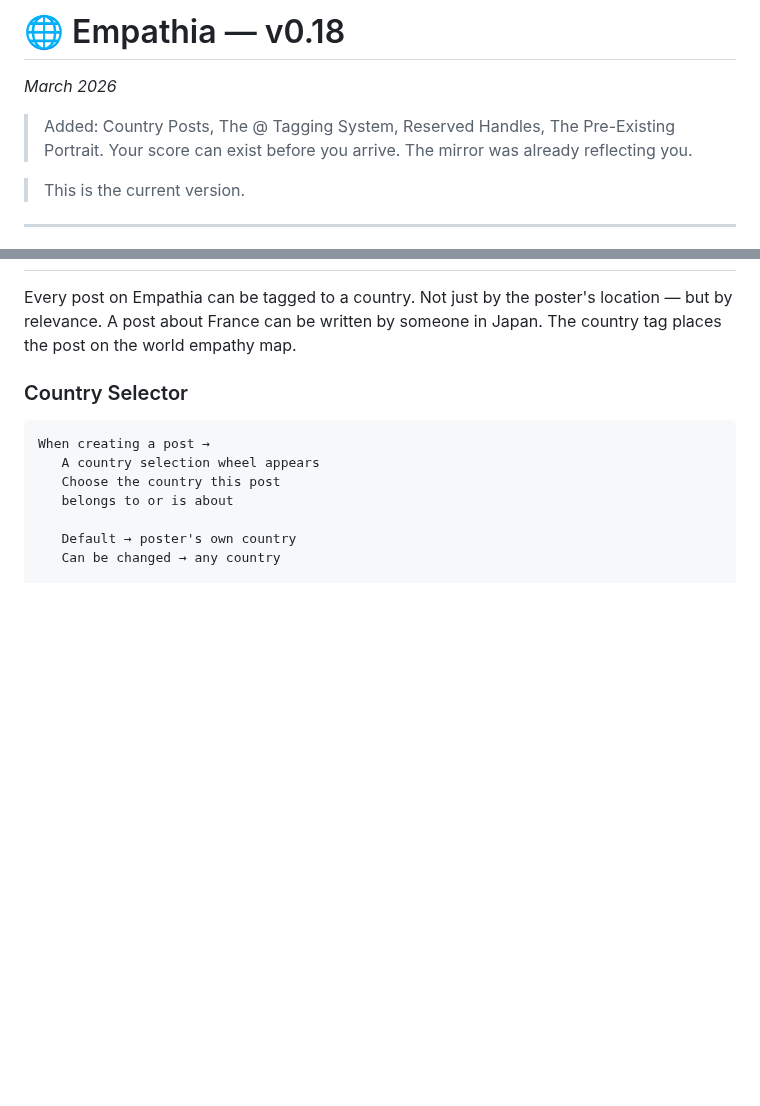
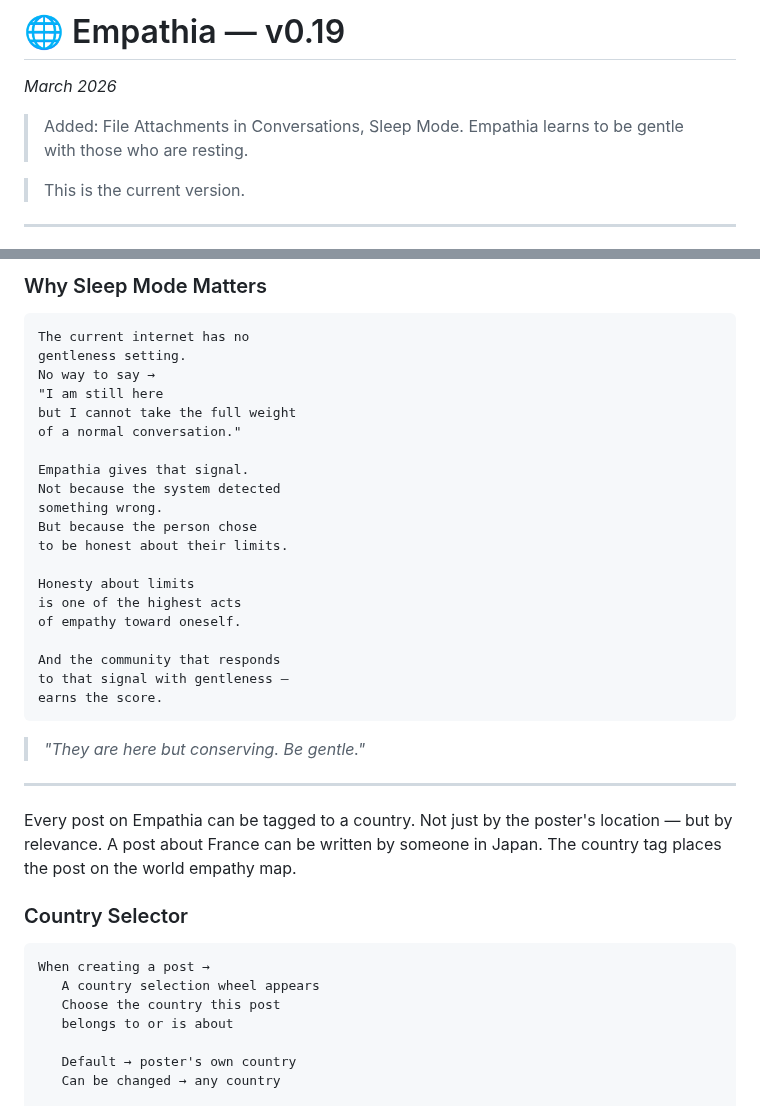
Before and after one commit to M-J-Delaunay/empathia, a Markdown page: README.md, 2 parts joined by grey strips. Rendered like a GitHub page; blank space fills up the shorter version.

````diff
--- a/README.md
+++ b/README.md
@@ -1,7 +1,7 @@
-# 🌐 Empathia — v0.18
+# 🌐 Empathia — v0.19
 *March 2026*
 
-> Added: Country Posts, The @ Tagging System, Reserved Handles, The Pre-Existing Portrait. Your score can exist before you arrive. The mirror was already reflecting you.
+> Added: File Attachments in Conversations, Sleep Mode. Empathia learns to be gentle with those who are resting.
 
 > This is the current version.
 
@@ -1081,3 +1168,32 @@ const archiveLegendaryEvent = (streamId, recipeId) => {
+### Why Sleep Mode Matters
+
+```
+The current internet has no
+gentleness setting.
+No way to say →
+"I am still here
+but I cannot take the full weight
+of a normal conversation."
+
+Empathia gives that signal.
+Not because the system detected
+something wrong.
+But because the person chose
+to be honest about their limits.
+
+Honesty about limits
+is one of the highest acts
+of empathy toward oneself.
+
+And the community that responds
+to that signal with gentleness —
+earns the score.
+```
+
+> *"They are here but conserving.*
+> *Be gentle."*
+
+---
 
 Every post on Empathia can be tagged to a country. Not just by the poster's location — but by relevance. A post about France can be written by someone in Japan. The country tag places the post on the world empathy map.
 
````
Also changed, not shown: other parts of README.md (+88 -1 lines).
